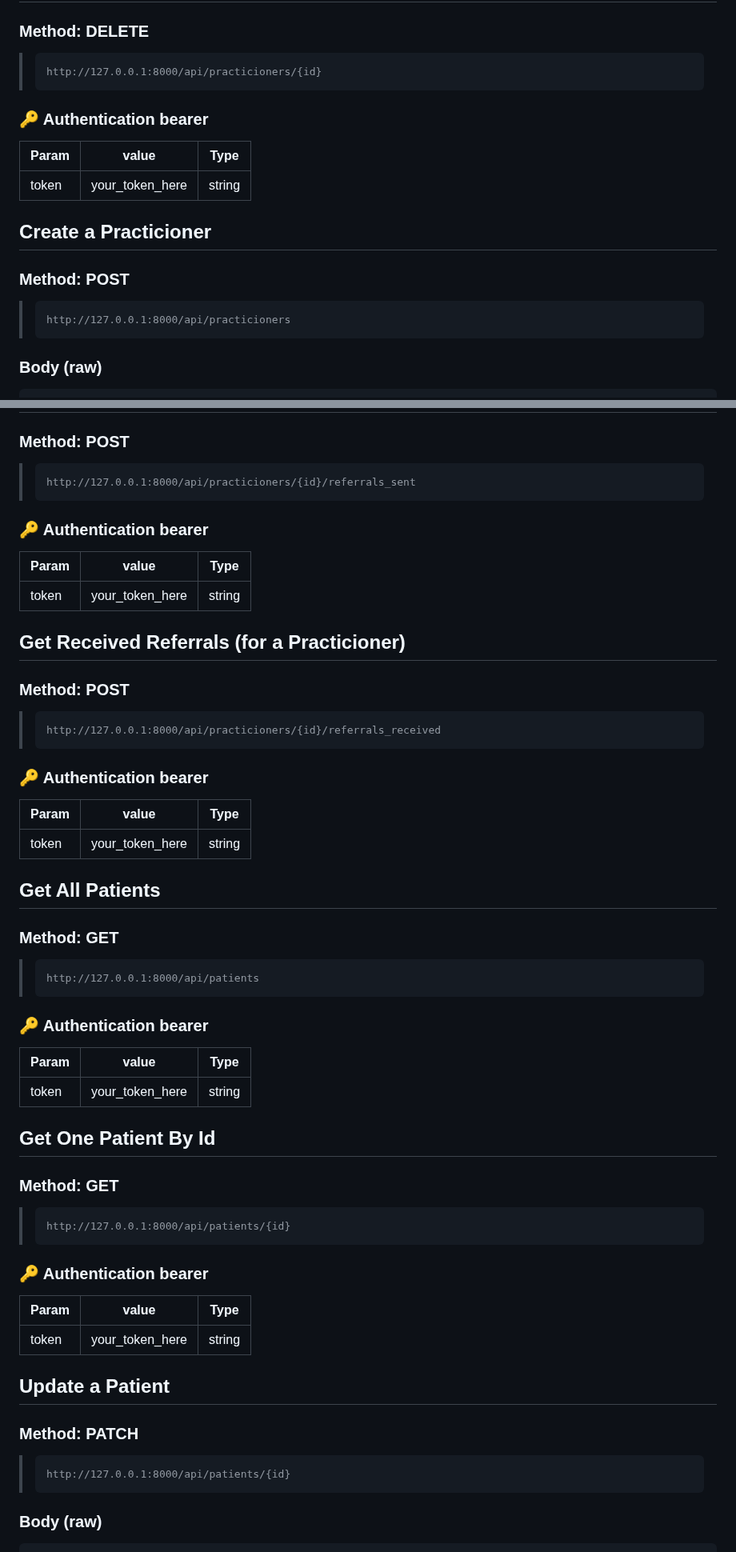
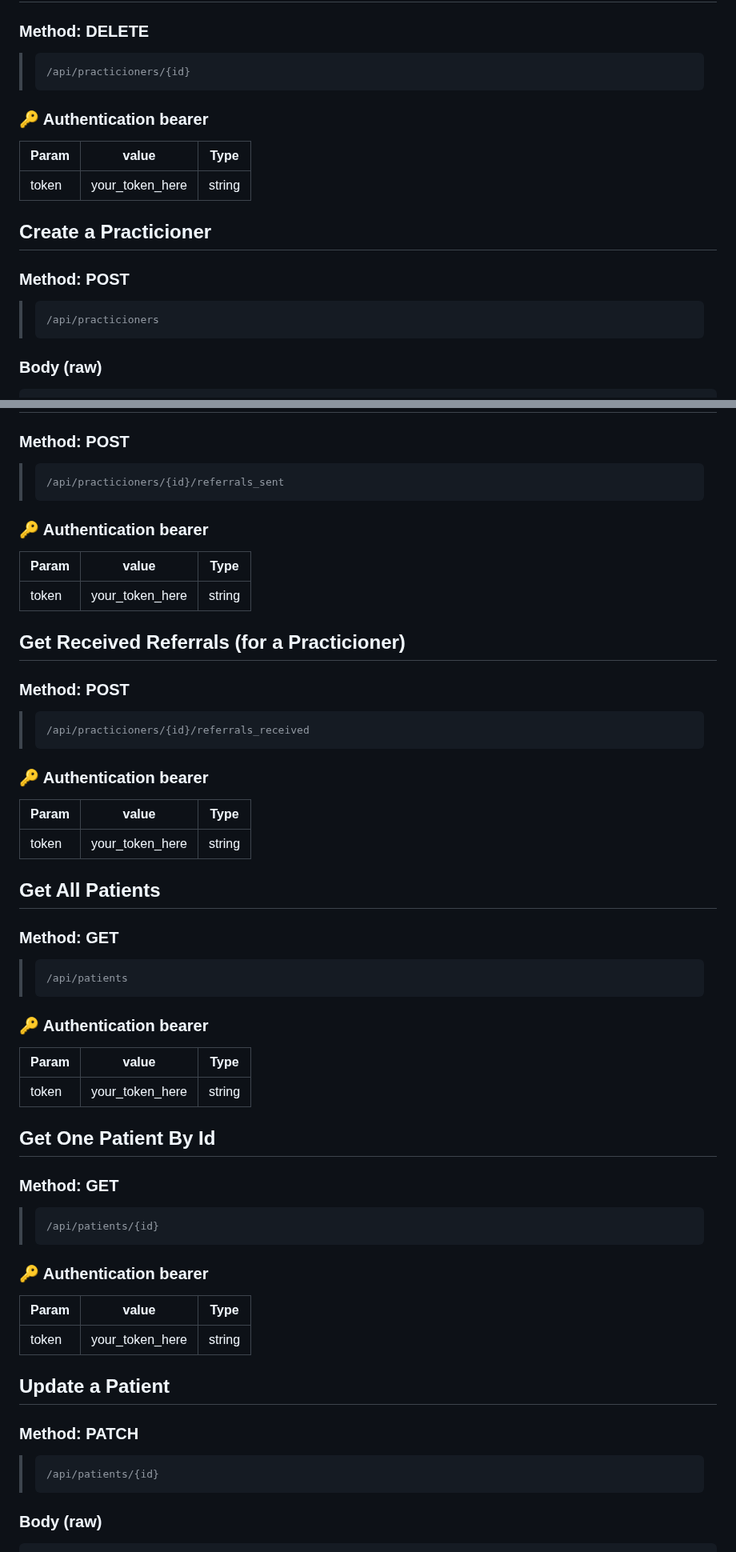
Before and after one commit to NickMichaels/patient-referral-app, a Markdown page: README.md, 2 parts joined by grey strips. Shown at 80% size. Drawn GitHub-style.

````diff
--- a/README.md
+++ b/README.md
@@ -307,7 +307,7 @@ _Note: `sending_practicioner_id` and `receiving_practicioner_id` are optional pa
 ## Delete a Practicioner
 ### Method: DELETE
 >```
->http://127.0.0.1:8000/api/practicioners/{id}
+> /api/practicioners/{id}
 >```
 
 ### 🔑 Authentication bearer
@@ -319,7 +319,7 @@ _Note: `sending_practicioner_id` and `receiving_practicioner_id` are optional pa
 ## Create a Practicioner
 ### Method: POST
 >```
->http://127.0.0.1:8000/api/practicioners
+> /api/practicioners
 >```
 ### Body (**raw**)
 
@@ -343,7 +343,7 @@ _Note: `sending_practicioner_id` and `receiving_practicioner_id` are optional pa
 ## Get Sent Referrals (for a Practicioner)
 ### Method: POST
 >```
->http://127.0.0.1:8000/api/practicioners/{id}/referrals_sent
+> /api/practicioners/{id}/referrals_sent
 >```
 ### 🔑 Authentication bearer
 
@@ -354,7 +354,7 @@ _Note: `sending_practicioner_id` and `receiving_practicioner_id` are optional pa
 ## Get Received Referrals (for a Practicioner)
 ### Method: POST
 >```
->http://127.0.0.1:8000/api/practicioners/{id}/referrals_received
+> /api/practicioners/{id}/referrals_received
 >```
 ### 🔑 Authentication bearer
 
@@ -365,7 +365,7 @@ _Note: `sending_practicioner_id` and `receiving_practicioner_id` are optional pa
 ## Get All Patients
 ### Method: GET
 >```
->http://127.0.0.1:8000/api/patients
+> /api/patients
 >```
 ### 🔑 Authentication bearer
 
@@ -376,7 +376,7 @@ _Note: `sending_practicioner_id` and `receiving_practicioner_id` are optional pa
 ## Get One Patient By Id
 ### Method: GET
 >```
->http://127.0.0.1:8000/api/patients/{id}
+> /api/patients/{id}
 >```
 ### 🔑 Authentication bearer
 
@@ -387,7 +387,7 @@ _Note: `sending_practicioner_id` and `receiving_practicioner_id` are optional pa
 ## Update a Patient
 ### Method: PATCH
 >```
->http://127.0.0.1:8000/api/patients/{id}
+> /api/patients/{id}
 >```
 ### Body (**raw**)
 
````
Also changed, not shown: other parts of README.md (+15 -15 lines).
